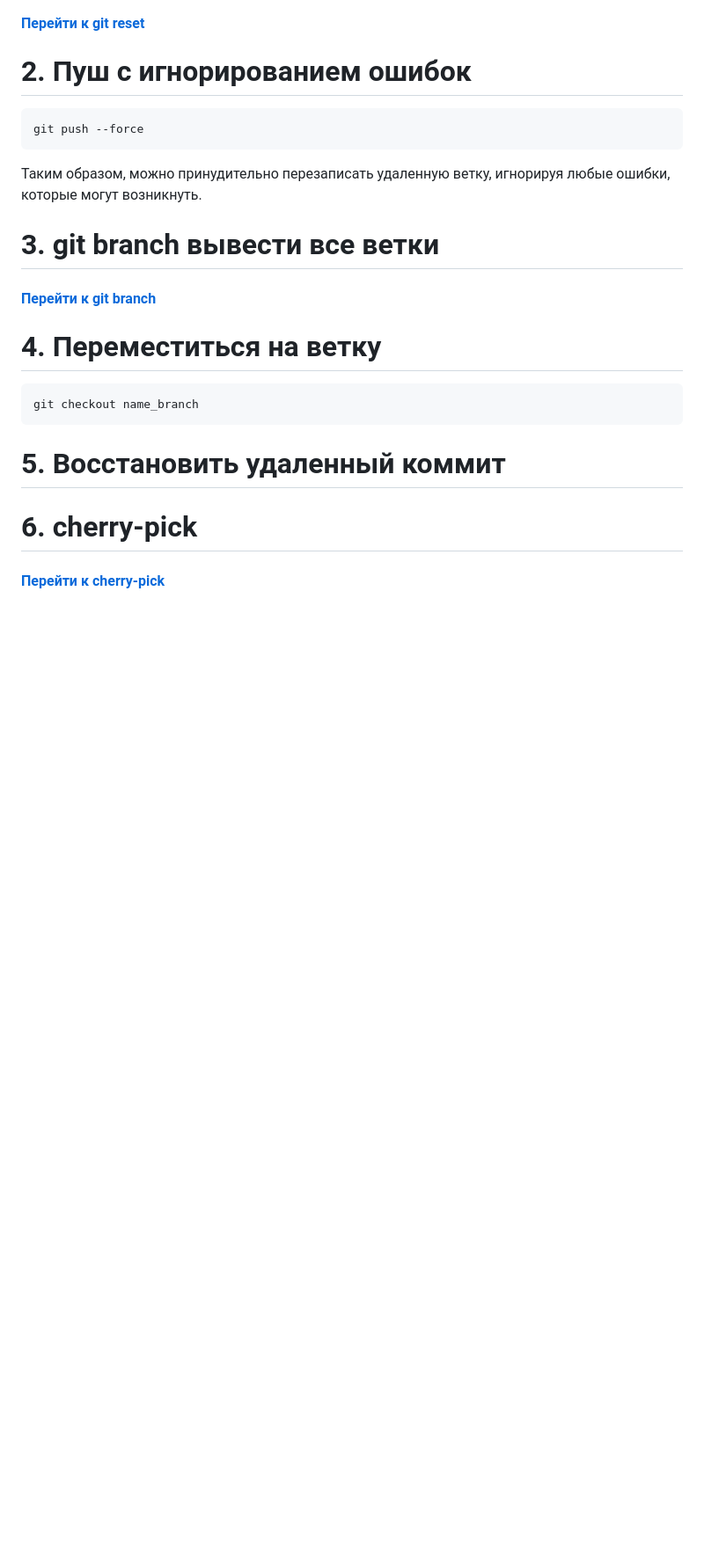
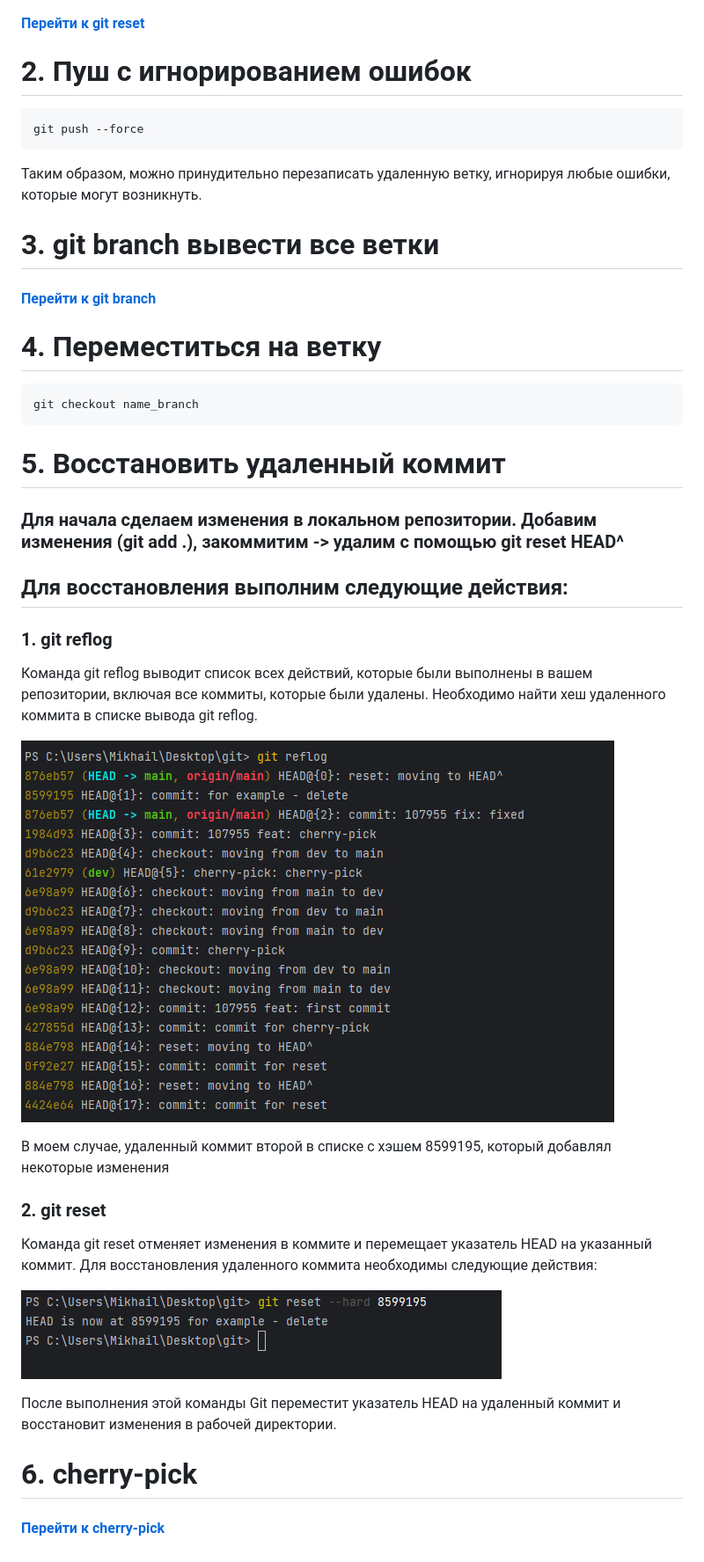
Before and after one commit to Mikhail-Martynenko/git, a Markdown page: git.md, the part around the change. Shown: that part at 88% size. Drawn GitHub-style; pictures changed too: screenshots/reflog.png (added), screenshots/reset-hard.png (added); blank space fills up the shorter version.

Commit message:
107951 feat: finished the block git

```diff
--- a/git.md
+++ b/git.md
@@ -156,5 +156,27 @@ git log взял хэш этого коммита и вернулся на ве
     git checkout name_branch
 # 5. Восстановить удаленный коммит
 
+### Для начала сделаем изменения в локальном репозитории. Добавим изменения (git add .), закоммитим -> удалим с помощью git reset HEAD^
+
+## Для восстановления выполним следующие действия:
+
+### 1. git reflog
+
+Команда git reflog выводит список всех действий, которые были выполнены в вашем репозитории, включая все коммиты, которые были удалены.
+Необходимо найти хеш удаленного коммита в списке вывода git reflog.
+
+![alt text](screenshots/reflog.png)
+
+В моем случае, удаленный коммит второй в списке с хэшем 8599195, который добавлял некоторые изменения
+
+### 2.  git reset
+
+Команда git reset отменяет изменения в коммите и перемещает указатель HEAD на указанный коммит.
+Для восстановления удаленного коммита необходимы следующие действия:
+
+![alt text](screenshots/reset-hard.png)
+
+После выполнения этой команды Git переместит указатель HEAD на удаленный коммит и восстановит изменения в рабочей директории.
+
 # 6. cherry-pick
 #### [Перейти к cherry-pick](#cherry-pick)
```
